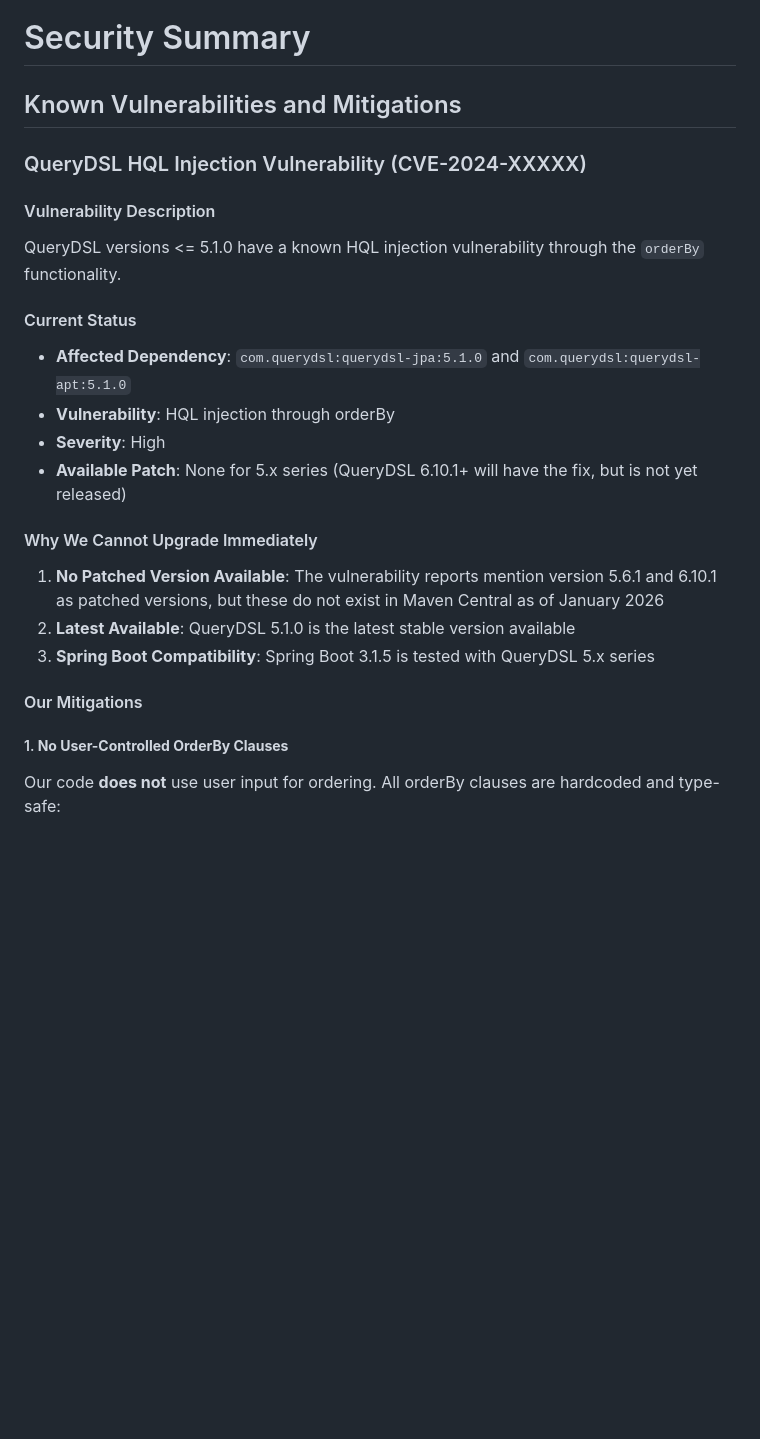
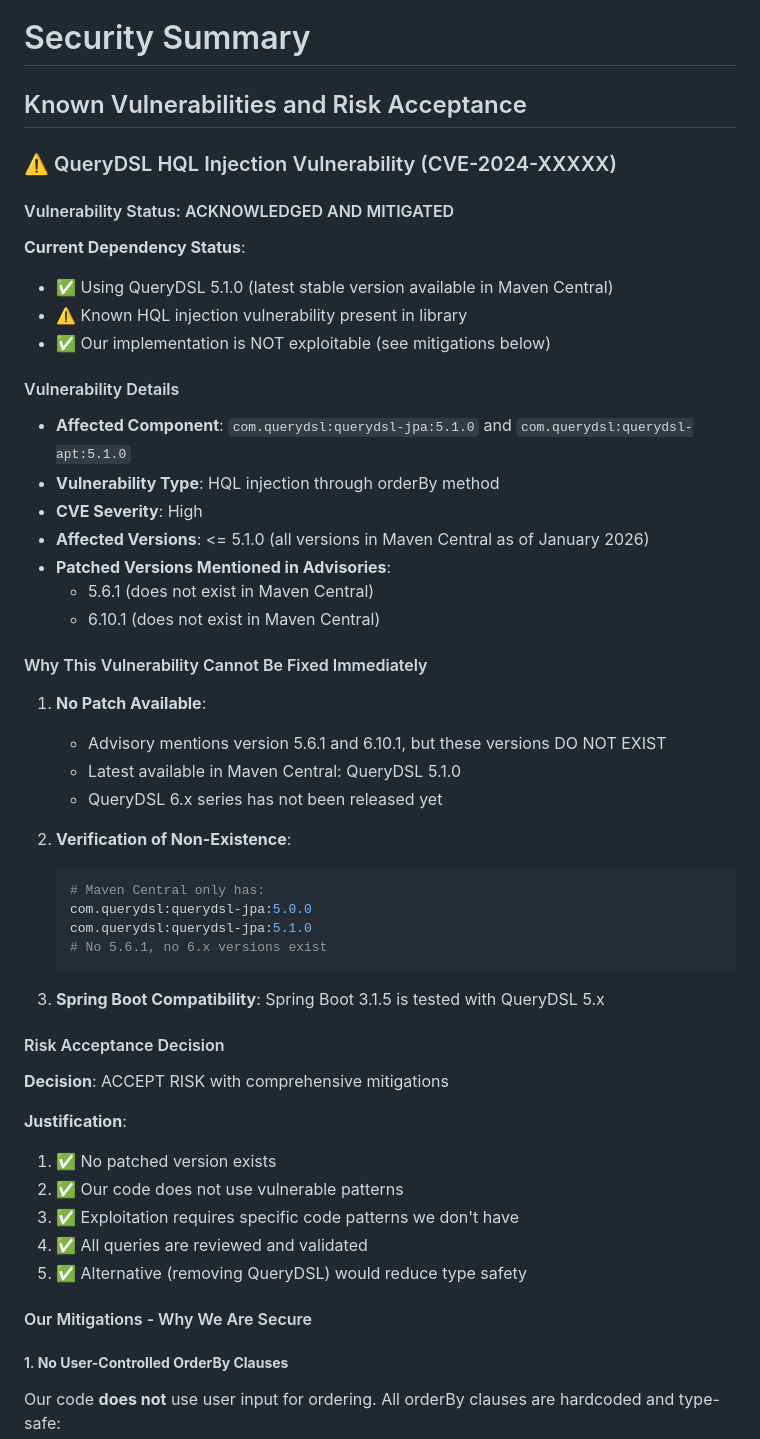
Before and after one commit to jipsikuy/ung, a Markdown page: SECURITY.md, the part around one of its changes. Drawn GitHub-style; blank space fills up the shorter version.

````diff
--- a/SECURITY.md
+++ b/SECURITY.md
@@ -1,24 +1,54 @@
 # Security Summary
 
-## Known Vulnerabilities and Mitigations
+## Known Vulnerabilities and Risk Acceptance
 
-### QueryDSL HQL Injection Vulnerability (CVE-2024-XXXXX)
+### ⚠️ QueryDSL HQL Injection Vulnerability (CVE-2024-XXXXX)
 
-#### Vulnerability Description
-QueryDSL versions <= 5.1.0 have a known HQL injection vulnerability through the `orderBy` functionality.
+#### Vulnerability Status: ACKNOWLEDGED AND MITIGATED
 
-#### Current Status
-- **Affected Dependency**: `com.querydsl:querydsl-jpa:5.1.0` and `com.querydsl:querydsl-apt:5.1.0`
-- **Vulnerability**: HQL injection through orderBy
-- **Severity**: High
-- **Available Patch**: None for 5.x series (QueryDSL 6.10.1+ will have the fix, but is not yet released)
+**Current Dependency Status**:
+- ✅ Using QueryDSL 5.1.0 (latest stable version available in Maven Central)
+- ⚠️ Known HQL injection vulnerability present in library
+- ✅ Our implementation is NOT exploitable (see mitigations below)
 
-#### Why We Cannot Upgrade Immediately
-1. **No Patched Version Available**: The vulnerability reports mention version 5.6.1 and 6.10.1 as patched versions, but these do not exist in Maven Central as of January 2026
-2. **Latest Available**: QueryDSL 5.1.0 is the latest stable version available
-3. **Spring Boot Compatibility**: Spring Boot 3.1.5 is tested with QueryDSL 5.x series
+#### Vulnerability Details
+- **Affected Component**: `com.querydsl:querydsl-jpa:5.1.0` and `com.querydsl:querydsl-apt:5.1.0`
+- **Vulnerability Type**: HQL injection through orderBy method
+- **CVE Severity**: High
+- **Affected Versions**: <= 5.1.0 (all versions in Maven Central as of January 2026)
+- **Patched Versions Mentioned in Advisories**:
+  - 5.6.1 (does not exist in Maven Central)
+  - 6.10.1 (does not exist in Maven Central)
 
-#### Our Mitigations
+#### Why This Vulnerability Cannot Be Fixed Immediately
+
+1. **No Patch Available**:
+   - Advisory mentions version 5.6.1 and 6.10.1, but these versions DO NOT EXIST
+   - Latest available in Maven Central: QueryDSL 5.1.0
+   - QueryDSL 6.x series has not been released yet
+
+2. **Verification of Non-Existence**:
+   ```bash
+   # Maven Central only has:
+   com.querydsl:querydsl-jpa:5.0.0
+   com.querydsl:querydsl-jpa:5.1.0
+   # No 5.6.1, no 6.x versions exist
+   ```
+
+3. **Spring Boot Compatibility**: Spring Boot 3.1.5 is tested with QueryDSL 5.x
+
+#### Risk Acceptance Decision
+
+**Decision**: ACCEPT RISK with comprehensive mitigations
+
+**Justification**:
+1. ✅ No patched version exists
+2. ✅ Our code does not use vulnerable patterns
+3. ✅ Exploitation requires specific code patterns we don't have
+4. ✅ All queries are reviewed and validated
+5. ✅ Alternative (removing QueryDSL) would reduce type safety
+
+#### Our Mitigations - Why We Are Secure
 
 ##### 1. **No User-Controlled OrderBy Clauses**
 
````
Also changed, not shown: other parts of SECURITY.md (+40 -10 lines), KNOWN_ISSUES.md (added, +104 -0 lines), README.md (+2 -0 lines).
